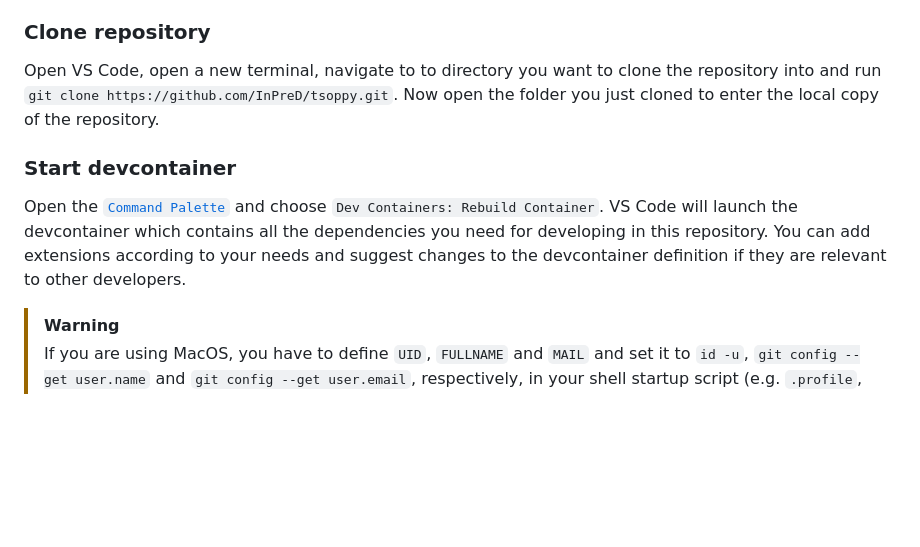
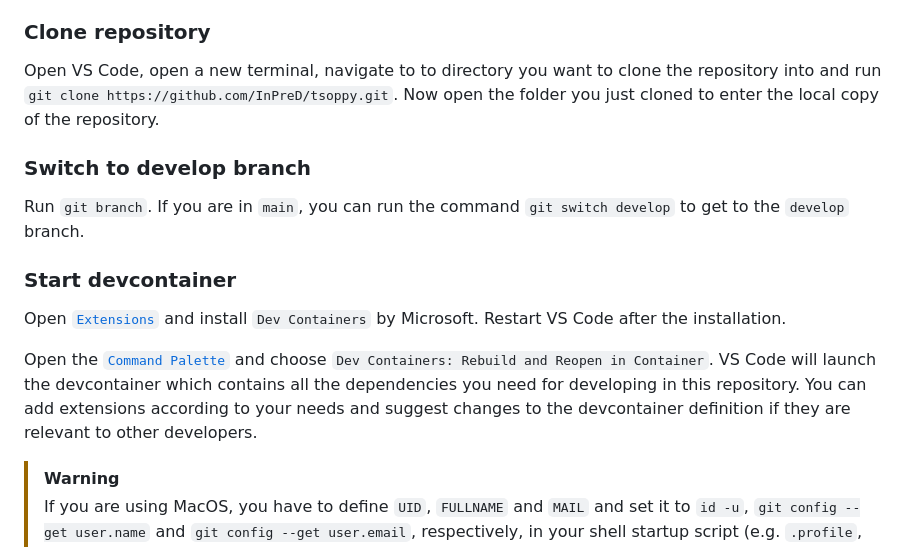
Before and after one commit to InPreD/tsoppy, a Markdown page: docs/guides/development.md, the part around the change. GitHub-like rendering; blank space fills up the shorter version.

Commit message:
docs: updating development guide

```diff
--- a/docs/guides/development.md
+++ b/docs/guides/development.md
@@ -14,9 +14,15 @@ In order for you to use the devcontainer in this repository, you need to have [*
 
 Open VS Code, open a new terminal, navigate to to directory you want to clone the repository into and run `git clone https://github.com/InPreD/tsoppy.git`. Now open the folder you just cloned to enter the local copy of the repository.
 
+### Switch to develop branch
+
+Run `git branch`. If you are in `main`, you can run the command `git switch develop` to get to the `develop` branch.
+
 ### Start devcontainer
 
-Open the [`Command Palette`](https://code.visualstudio.com/api/ux-guidelines/command-palette) and choose `Dev Containers: Rebuild Container`. VS Code will launch the devcontainer which contains all the dependencies you need for developing in this repository. You can add extensions according to your needs and suggest changes to the devcontainer definition if they are relevant to other developers.
+Open [`Extensions`](https://code.visualstudio.com/docs/configure/extensions/extensions) and install `Dev Containers` by Microsoft. Restart VS Code after the installation.
+
+Open the [`Command Palette`](https://code.visualstudio.com/api/ux-guidelines/command-palette) and choose `Dev Containers: Rebuild and Reopen in Container`. VS Code will launch the devcontainer which contains all the dependencies you need for developing in this repository. You can add extensions according to your needs and suggest changes to the devcontainer definition if they are relevant to other developers.
 
 > [!WARNING]
 > If you are using MacOS, you have to define `UID`, `FULLNAME` and `MAIL` and set it to `id -u`, `git config --get user.name` and `git config --get user.email`, respectively, in your shell startup script (e.g. `.profile`, `.bashrc`, `.zshrc`)
```
